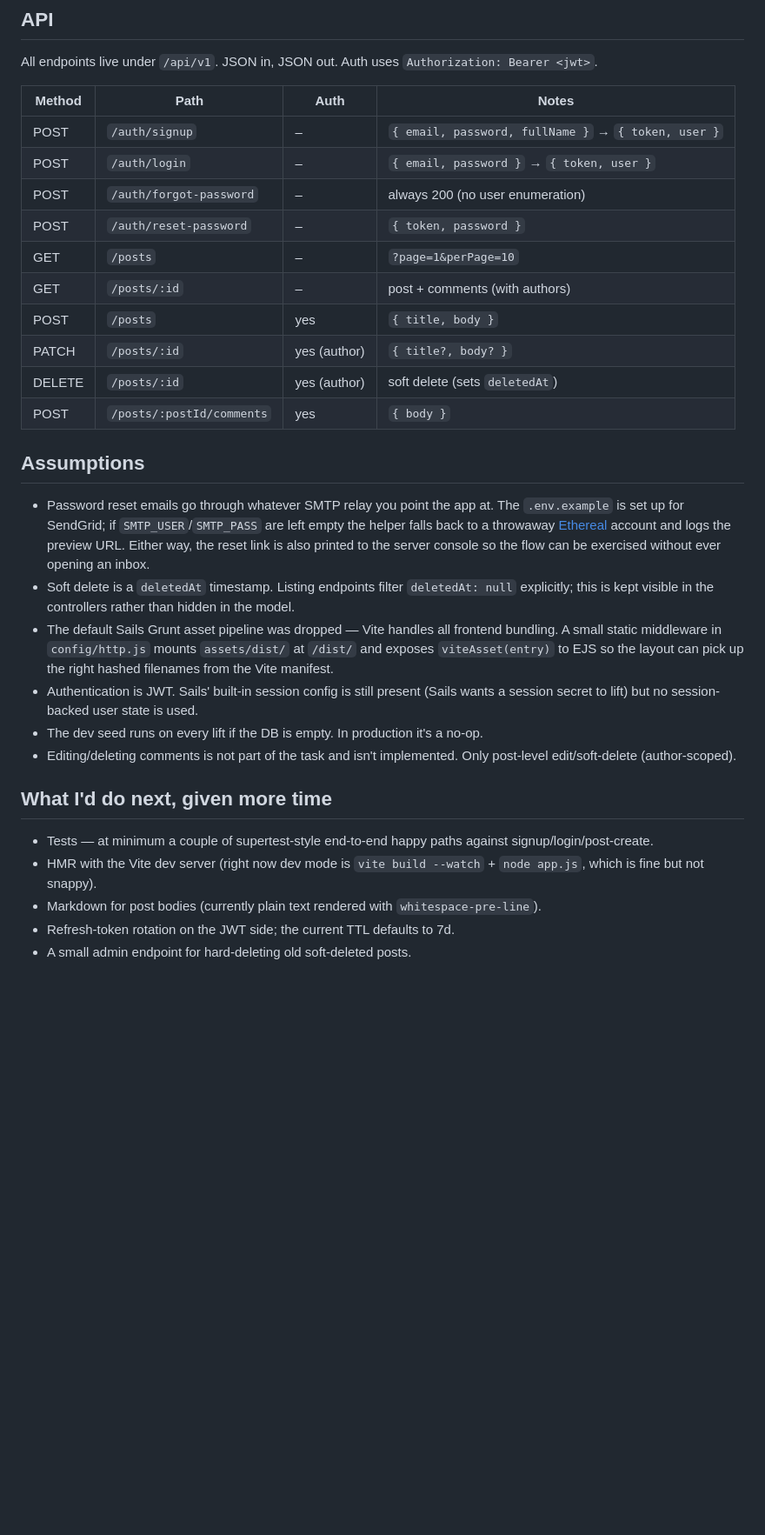
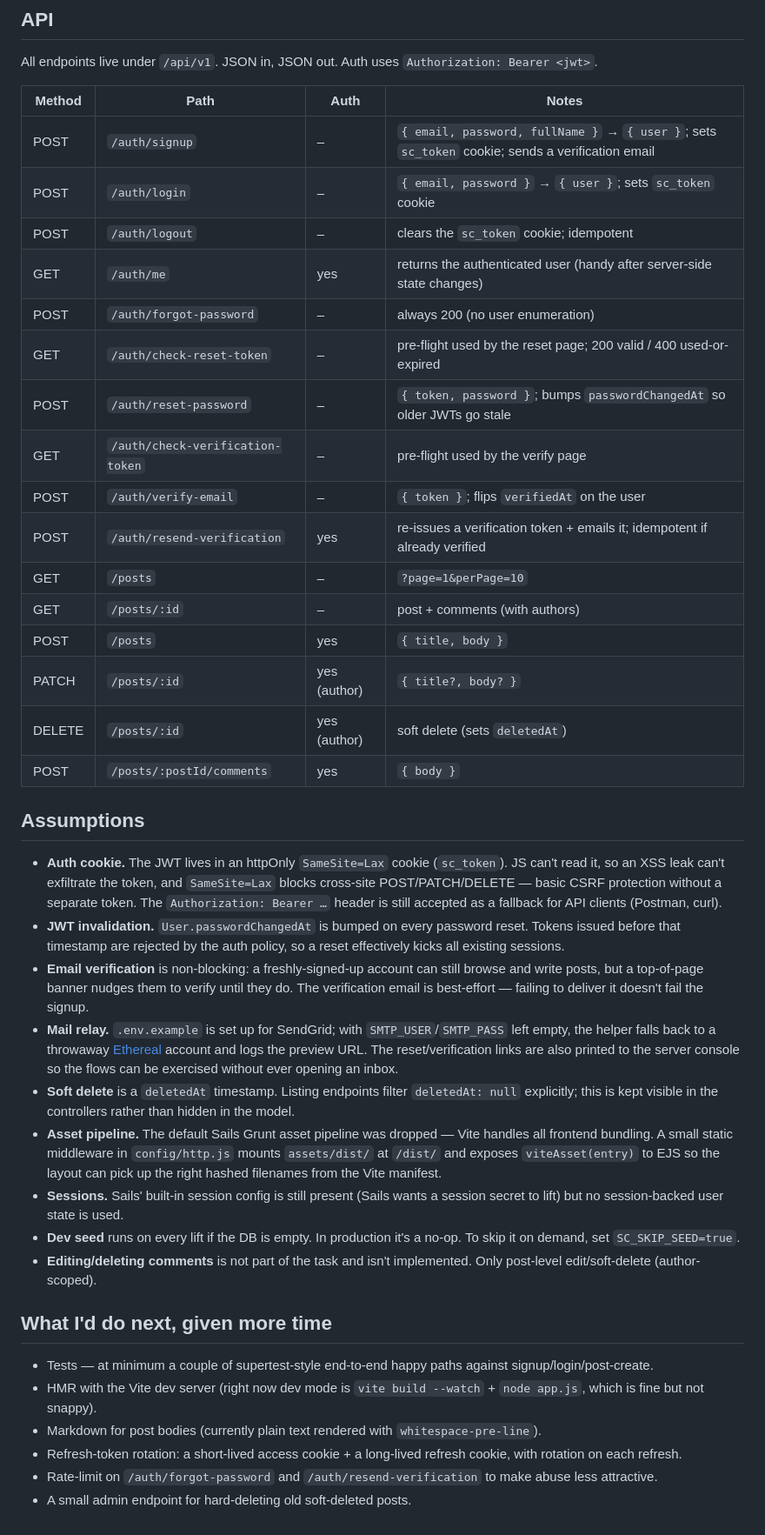
Before and after one commit to Woodiik/SKELETON-CHALLENGE, a Markdown page: README.md, the part around one of its changes. Shown at 87% size. GitHub-like rendering; blank space fills up the shorter version.

Commit message:
readme: refresh assumptions, api table, layout for new auth flows

```diff
--- a/README.md
+++ b/README.md
@@ -105,10 +112,16 @@ All endpoints live under `/api/v1`. JSON in, JSON out. Auth uses `Authorization:
 
 | Method | Path | Auth | Notes |
 |---|---|---|---|
-| POST | `/auth/signup` | – | `{ email, password, fullName }` → `{ token, user }` |
-| POST | `/auth/login` | – | `{ email, password }` → `{ token, user }` |
+| POST | `/auth/signup` | – | `{ email, password, fullName }` → `{ user }`; sets `sc_token` cookie; sends a verification email |
+| POST | `/auth/login` | – | `{ email, password }` → `{ user }`; sets `sc_token` cookie |
+| POST | `/auth/logout` | – | clears the `sc_token` cookie; idempotent |
+| GET  | `/auth/me` | yes | returns the authenticated user (handy after server-side state changes) |
 | POST | `/auth/forgot-password` | – | always 200 (no user enumeration) |
-| POST | `/auth/reset-password` | – | `{ token, password }` |
+| GET  | `/auth/check-reset-token` | – | pre-flight used by the reset page; 200 valid / 400 used-or-expired |
+| POST | `/auth/reset-password` | – | `{ token, password }`; bumps `passwordChangedAt` so older JWTs go stale |
+| GET  | `/auth/check-verification-token` | – | pre-flight used by the verify page |
+| POST | `/auth/verify-email` | – | `{ token }`; flips `verifiedAt` on the user |
+| POST | `/auth/resend-verification` | yes | re-issues a verification token + emails it; idempotent if already verified |
 | GET  | `/posts` | – | `?page=1&perPage=10` |
 | GET  | `/posts/:id` | – | post + comments (with authors) |
 | POST | `/posts` | yes | `{ title, body }` |
@@ -118,17 +131,21 @@ All endpoints live under `/api/v1`. JSON in, JSON out. Auth uses `Authorization:
 
 ## Assumptions
 
-- Password reset emails go through whatever SMTP relay you point the app at. The `.env.example` is set up for SendGrid; if `SMTP_USER`/`SMTP_PASS` are left empty the helper falls back to a throwaway [Ethereal](https://ethereal.email) account and logs the preview URL. Either way, the reset link is also printed to the server console so the flow can be exercised without ever opening an inbox.
-- Soft delete is a `deletedAt` timestamp. Listing endpoints filter `deletedAt: null` explicitly; this is kept visible in the controllers rather than hidden in the model.
-- The default Sails Grunt asset pipeline was dropped — Vite handles all frontend bundling. A small static middleware in `config/http.js` mounts `assets/dist/` at `/dist/` and exposes `viteAsset(entry)` to EJS so the layout can pick up the right hashed filenames from the Vite manifest.
-- Authentication is JWT. Sails' built-in session config is still present (Sails wants a session secret to lift) but no session-backed user state is used.
-- The dev seed runs on every lift if the DB is empty. In production it's a no-op.
-- Editing/deleting comments is not part of the task and isn't implemented. Only post-level edit/soft-delete (author-scoped).
+- **Auth cookie.** The JWT lives in an httpOnly `SameSite=Lax` cookie (`sc_token`). JS can't read it, so an XSS leak can't exfiltrate the token, and `SameSite=Lax` blocks cross-site POST/PATCH/DELETE — basic CSRF protection without a separate token. The `Authorization: Bearer …` header is still accepted as a fallback for API clients (Postman, curl).
+- **JWT invalidation.** `User.passwordChangedAt` is bumped on every password reset. Tokens issued before that timestamp are rejected by the auth policy, so a reset effectively kicks all existing sessions.
+- **Email verification** is non-blocking: a freshly-signed-up account can still browse and write posts, but a top-of-page banner nudges them to verify until they do. The verification email is best-effort — failing to deliver it doesn't fail the signup.
+- **Mail relay.** `.env.example` is set up for SendGrid; with `SMTP_USER`/`SMTP_PASS` left empty, the helper falls back to a throwaway [Ethereal](https://ethereal.email) account and logs the preview URL. The reset/verification links are also printed to the server console so the flows can be exercised without ever opening an inbox.
+- **Soft delete** is a `deletedAt` timestamp. Listing endpoints filter `deletedAt: null` explicitly; this is kept visible in the controllers rather than hidden in the model.
+- **Asset pipeline.** The default Sails Grunt asset pipeline was dropped — Vite handles all frontend bundling. A small static middleware in `config/http.js` mounts `assets/dist/` at `/dist/` and exposes `viteAsset(entry)` to EJS so the layout can pick up the right hashed filenames from the Vite manifest.
+- **Sessions.** Sails' built-in session config is still present (Sails wants a session secret to lift) but no session-backed user state is used.
+- **Dev seed** runs on every lift if the DB is empty. In production it's a no-op. To skip it on demand, set `SC_SKIP_SEED=true`.
+- **Editing/deleting comments** is not part of the task and isn't implemented. Only post-level edit/soft-delete (author-scoped).
 
 ## What I'd do next, given more time
 
 - Tests — at minimum a couple of supertest-style end-to-end happy paths against signup/login/post-create.
 - HMR with the Vite dev server (right now dev mode is `vite build --watch` + `node app.js`, which is fine but not snappy).
 - Markdown for post bodies (currently plain text rendered with `whitespace-pre-line`).
-- Refresh-token rotation on the JWT side; the current TTL defaults to 7d.
+- Refresh-token rotation: a short-lived access cookie + a long-lived refresh cookie, with rotation on each refresh.
+- Rate-limit on `/auth/forgot-password` and `/auth/resend-verification` to make abuse less attractive.
 - A small admin endpoint for hard-deleting old soft-deleted posts.
```
Also changed, not shown: other parts of README.md (+18 -11 lines).
